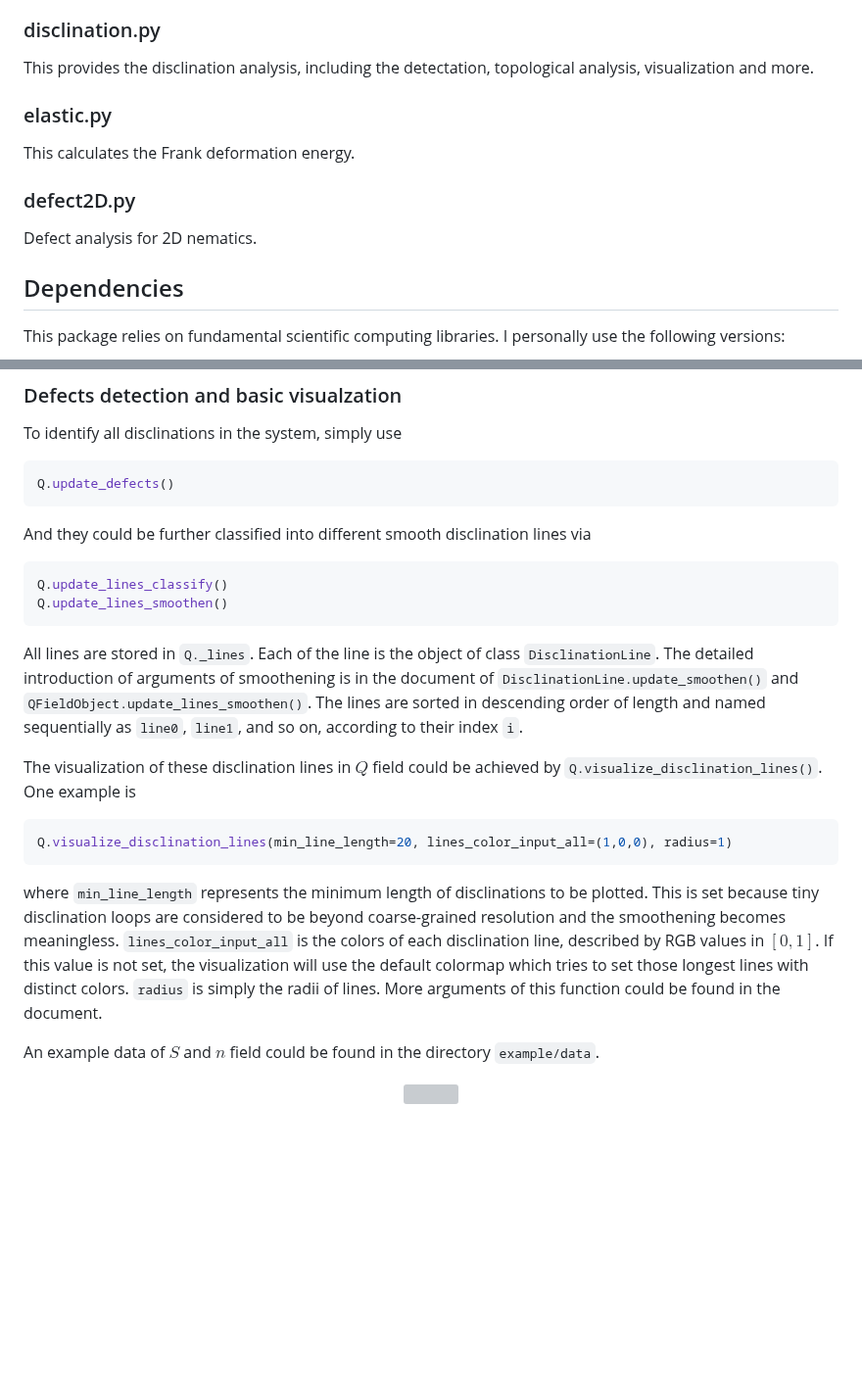
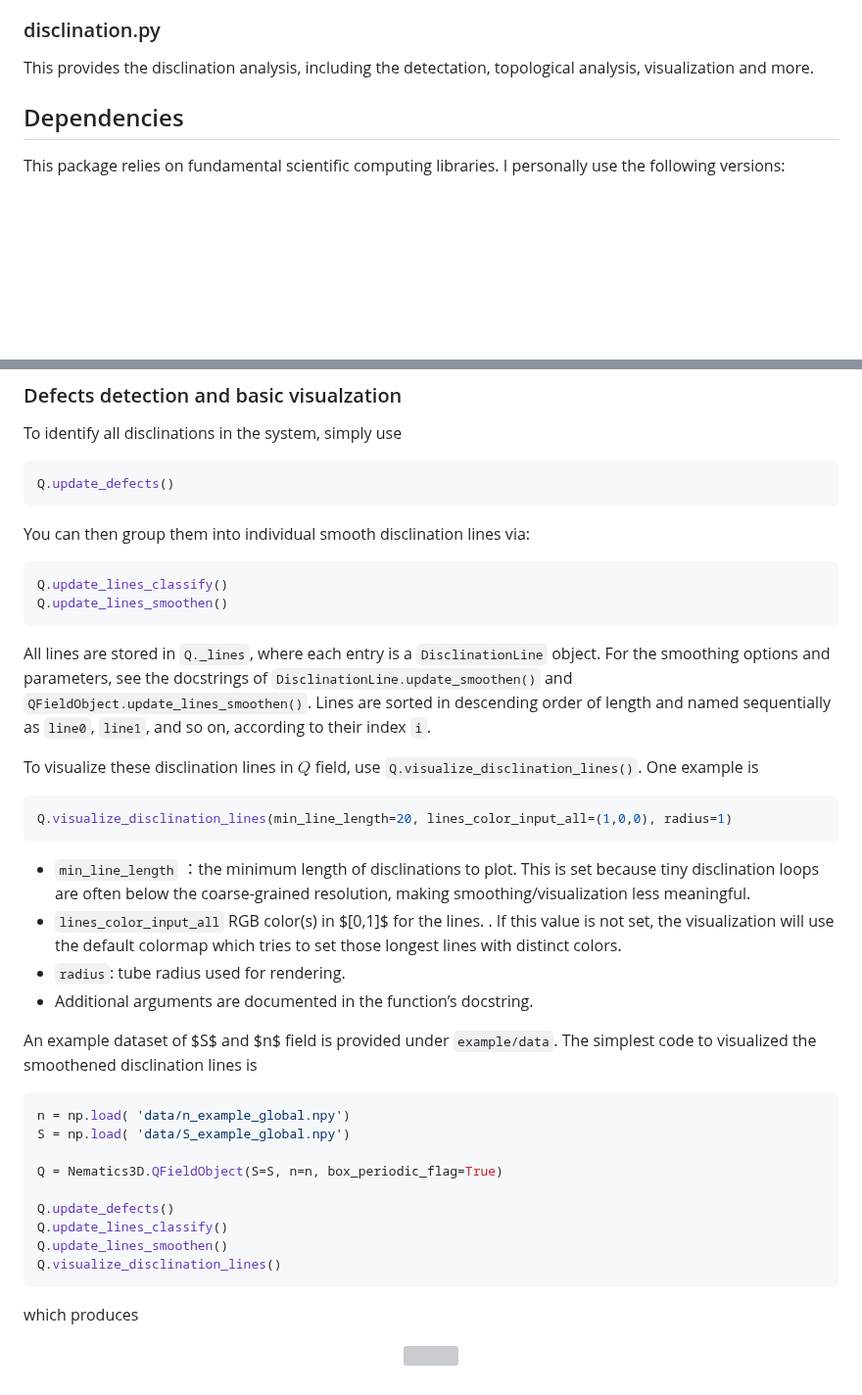
Before and after one commit to YingyouMa/Nematics3D, a Markdown page: README.md, 2 parts joined by grey strips. Shown at 98% size. Drawn GitHub-style; blank space fills up the shorter version; grey boxes are pictures that could not be loaded.

````diff
--- a/README.md
+++ b/README.md
@@ -13,12 +13,6 @@ This provides the numerical analysis of the $Q$ field, including diagonalization
 
 ### disclination.py
 This provides the disclination analysis, including the detectation, topological analysis, visualization and more.
-
-### elastic.py
-This calculates the Frank deformation energy.
-
-### defect2D.py
-Defect analysis for 2D nematics.
 
 ## Dependencies
 This package relies on fundamental scientific computing libraries. I personally use the following versions:
@@ -74,20 +68,35 @@ To identify all disclinations in the system, simply use
 ```python
 Q.update_defects()
 ```
-And they could be further classified into different smooth disclination lines via
+You can then group them into individual smooth disclination lines via:
 ```python
 Q.update_lines_classify()
 Q.update_lines_smoothen()
 ```
-All lines are stored in ```Q._lines```. Each of the line is the object of class ```DisclinationLine```. The detailed introduction of arguments of smoothening is in the document of ```DisclinationLine.update_smoothen()``` and ```QFieldObject.update_lines_smoothen()```.  The lines are sorted in descending order of length and named sequentially as ```line0```, ```line1```, and so on, according to their index ```i```.
+All lines are stored in ```Q._lines```, where each entry is a ```DisclinationLine``` object. For the smoothing options and parameters, see the docstrings of ```DisclinationLine.update_smoothen()``` and ```QFieldObject.update_lines_smoothen()```.  Lines are sorted in descending order of length and named sequentially as ```line0```, ```line1```, and so on, according to their index ```i```.
 
-The visualization of these disclination lines in $Q$ field could be achieved by ```Q.visualize_disclination_lines()```. One example is
+To visualize these disclination lines in $Q$ field, use ```Q.visualize_disclination_lines()```. One example is
 ```python
 Q.visualize_disclination_lines(min_line_length=20, lines_color_input_all=(1,0,0), radius=1)
 ```
-where  ```min_line_length``` represents the minimum length of disclinations to be plotted. This is set because tiny disclination loops are considered to be beyond coarse-grained resolution and the smoothening becomes meaningless. ```lines_color_input_all``` is the colors of each disclination line, described by RGB values in $[0,1]$. If this value is not set, the visualization will use the default colormap which tries to set those longest lines with distinct colors. ```radius``` is simply the radii of lines.  More arguments of this function could be found in the document.
+* ```min_line_length``` ：the minimum length of disclinations to plot. This is set because tiny disclination loops are often below the coarse-grained resolution, making smoothing/visualization less meaningful.
+* ```lines_color_input_all``` RGB color(s) in $[0,1]$ for the lines. . If this value is not set, the visualization will use the default colormap which tries to set those longest lines with distinct colors.
+* ```radius```: tube radius used for rendering.
+* Additional arguments are documented in the function’s docstring.
 
-An example data of $S$ and $n$ field could be found in the directory ```example/data```.
+An example dataset of $S$ and $n$ field is provided under ```example/data```. The simplest code to visualized the smoothened disclination lines is
+```python
+n = np.load( 'data/n_example_global.npy')
+S = np.load( 'data/S_example_global.npy')
+
+Q = Nematics3D.QFieldObject(S=S, n=n, box_periodic_flag=True)
+
+Q.update_defects()
+Q.update_lines_classify()
+Q.update_lines_smoothen()
+Q.visualize_disclination_lines()
+```
+which produces
 <p align="center">
   <img src="example/figure/lines.png" width="720">
 </p>
````
